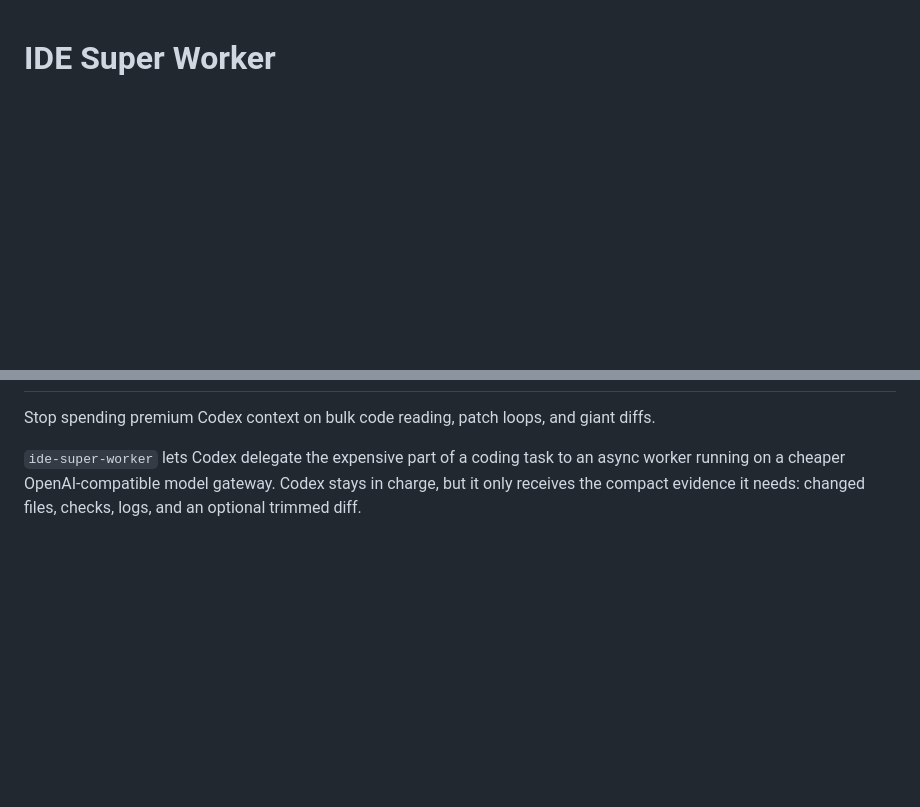
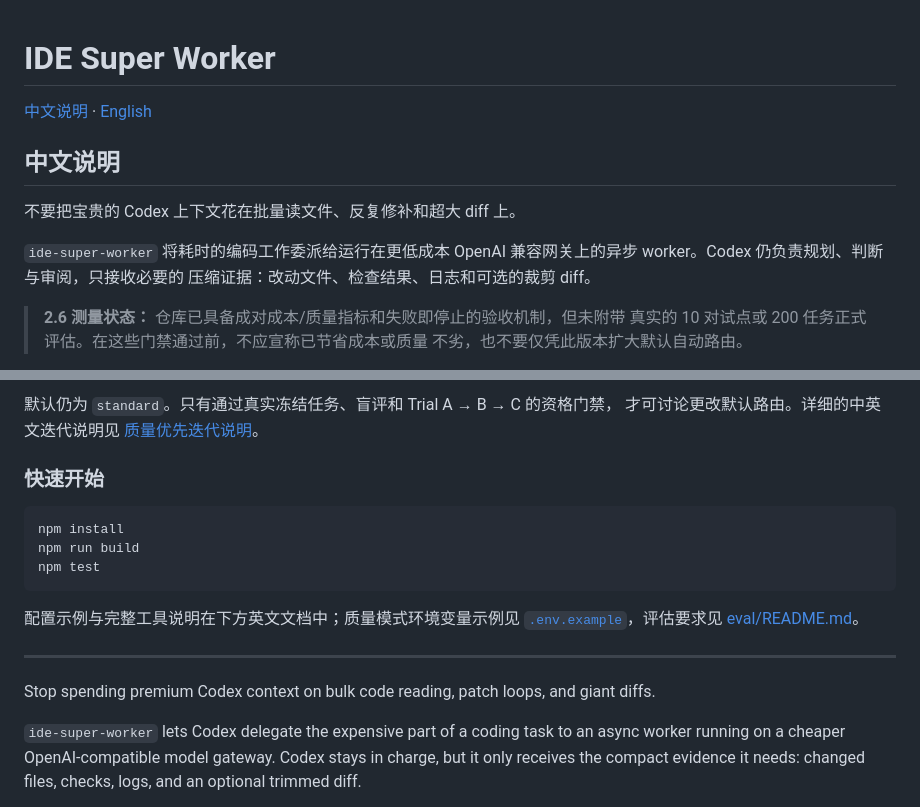
Before and after one commit to luzmatrix002/ide-super-worker, a Markdown page: README.md, 2 parts joined by grey strips. Rendered like a GitHub page; blank space fills up the shorter version.

Commit message:
docs: add Chinese README overview

````diff
--- a/README.md
+++ b/README.md
@@ -1 +1,16 @@
 # IDE Super Worker
+
+[中文说明](#中文说明) · [English](#ide-super-worker)
+
+## 中文说明
+
+不要把宝贵的 Codex 上下文花在批量读文件、反复修补和超大 diff 上。
+
+`ide-super-worker` 将耗时的编码工作委派给运行在更低成本
+OpenAI 兼容网关上的异步 worker。Codex 仍负责规划、判断与审阅，只接收必要的
+压缩证据：改动文件、检查结果、日志和可选的裁剪 diff。
+
+> **2.6 测量状态：** 仓库已具备成对成本/质量指标和失败即停止的验收机制，但未附带
+> 真实的 10 对试点或 200 任务正式评估。在这些门禁通过前，不应宣称已节省成本或质量
+> 不劣，也不要仅凭此版本扩大默认自动路由。
+
@@ -2,3 +54,19 @@
+默认仍为 `standard`。只有通过真实冻结任务、盲评和 Trial A → B → C 的资格门禁，
+才可讨论更改默认路由。详细的中英文迭代说明见
+[质量优先迭代说明](docs/quality-first-iteration.zh-CN.md)。
+
+### 快速开始
+
+```bash
+npm install
+npm run build
+npm test
+```
+
+配置示例与完整工具说明在下方英文文档中；质量模式环境变量示例见
+[`.env.example`](.env.example)，评估要求见 [eval/README.md](eval/README.md)。
+
+---
 
 Stop spending premium Codex context on bulk code reading, patch loops, and giant diffs.
 
````
Also changed, not shown: other parts of README.md (+37 -0 lines).
